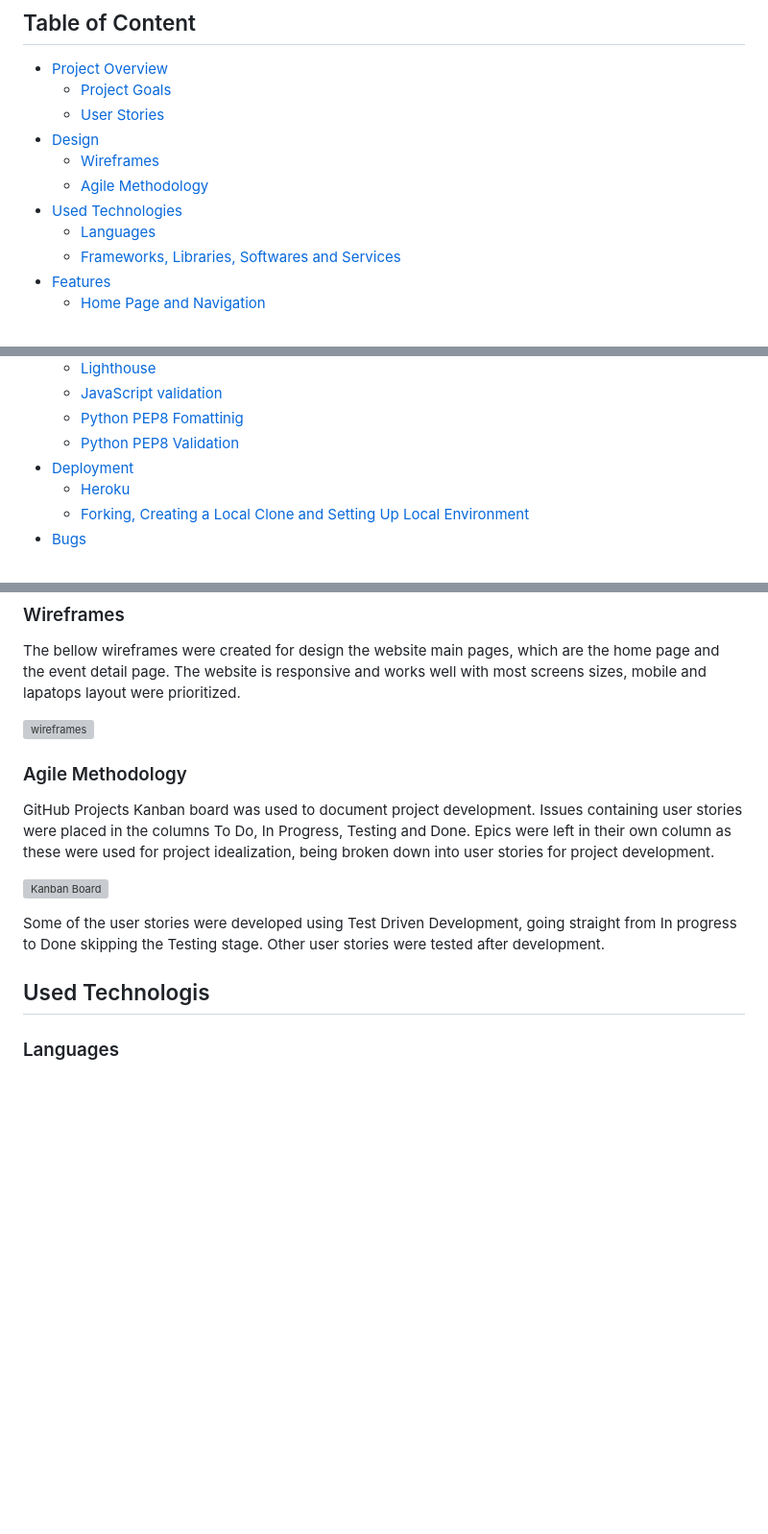
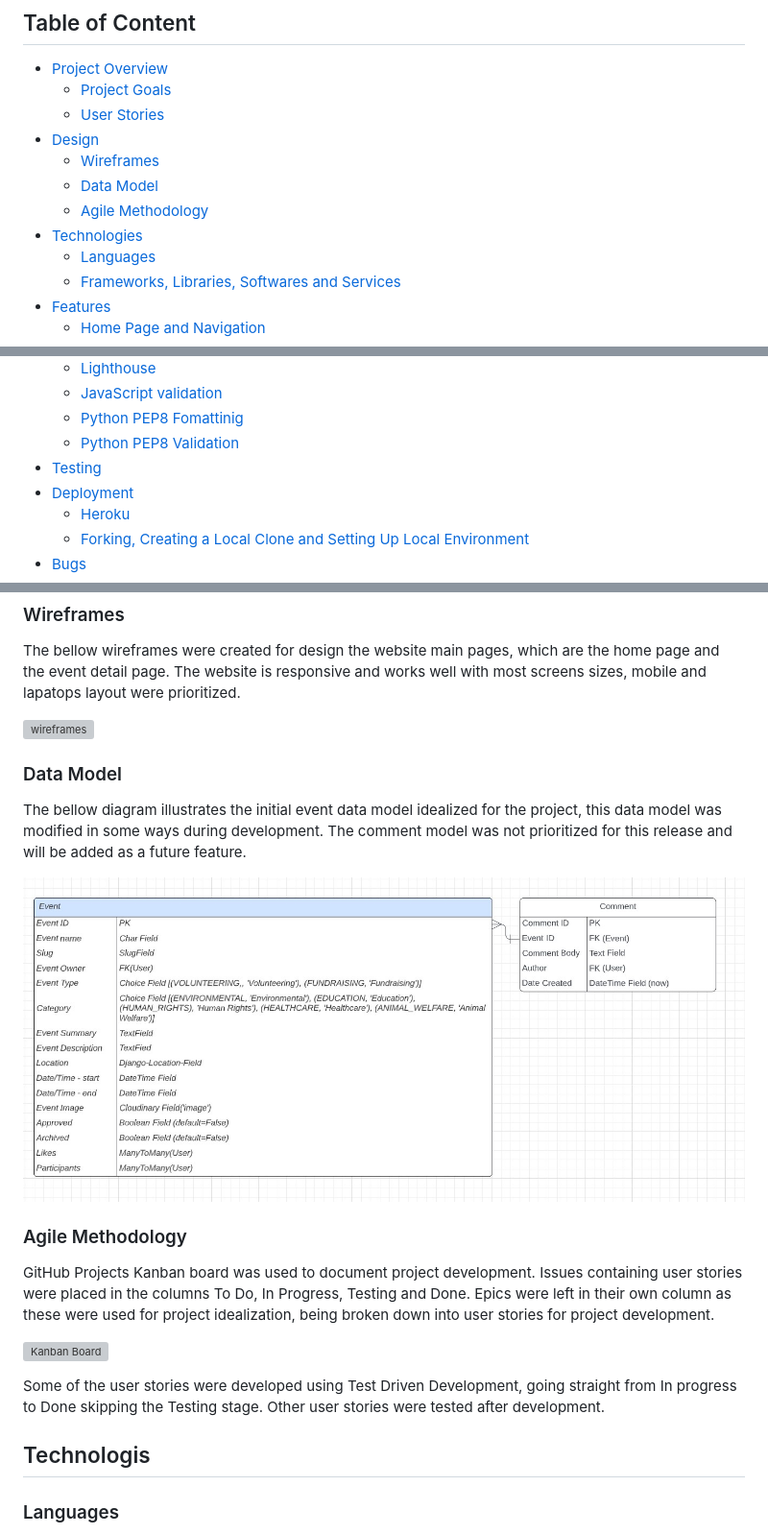
Before and after one commit to felipesandoli/ci-pp4-charity-event-orginizer, a Markdown page: README.md, 3 parts joined by grey strips. Shown: that part at 96% size. GitHub-like rendering; pictures changed too: docs/README_docs/data-model.jpg (added); blank space fills up the shorter version; grey boxes are pictures that could not be loaded.

Commit message:
Add model to readme.md

```diff
--- a/README.md
+++ b/README.md
@@ -13,8 +13,9 @@
     - [User Stories](#user-stories)
 - [Design](#design)
     - [Wireframes](#wireframes)
+    - [Data Model](#data-model)
     - [Agile Methodology](#agile-methodology)
-- [Used Technologies](#used-technologis)
+- [Technologies](#technologies)
     - [Languages](#languages)
     - [Frameworks, Libraries, Softwares and Services](#frameworks-libraries-softwares-and-services)
 - [Features](#features)
@@ -33,6 +34,7 @@
     - [JavaScript validation](#javascript-validation)
     - [Python PEP8 Fomattinig](#python-pep8-fomattinig)
     - [Python PEP8 Validation](#python-pep8-validation)
+- [Testing](#testing)
 - [Deployment](#deployment)
     - [Heroku](#heroku)
     - [Forking, Creating a Local Clone and Setting Up Local Environment](#forking-creating-a-local-clone-and-setting-up-local-environment)
@@ -77,6 +79,12 @@ The bellow wireframes were created for design the website main pages, which are
 
 ![wireframes](docs/README_docs/wireframes.png)
 
+### Data Model
+
+The bellow diagram illustrates the initial event data model idealized for the project, this data model was modified in some ways during development. The comment model was not prioritized for this release and will be added as a future feature.
+
+![event and comment data model](docs/README_docs/data-model.jpg)
+
 ### Agile Methodology
 
 GitHub Projects Kanban board was used to document project development. Issues containing user stories were placed in the columns To Do, In Progress, Testing and Done. Epics were left in their own column as these were used for project idealization, being broken down into user stories for project development.
@@ -85,7 +93,7 @@ GitHub Projects Kanban board was used to document project development. Issues co
 
 Some of the user stories were developed using Test Driven Development, going straight from In progress to Done skipping the Testing stage. Other user stories were tested after development.
 
-## Used Technologis
+## Technologis
 
 ### Languages
 
```
Also changed, not shown: other parts of README.md (+2 -0 lines).
